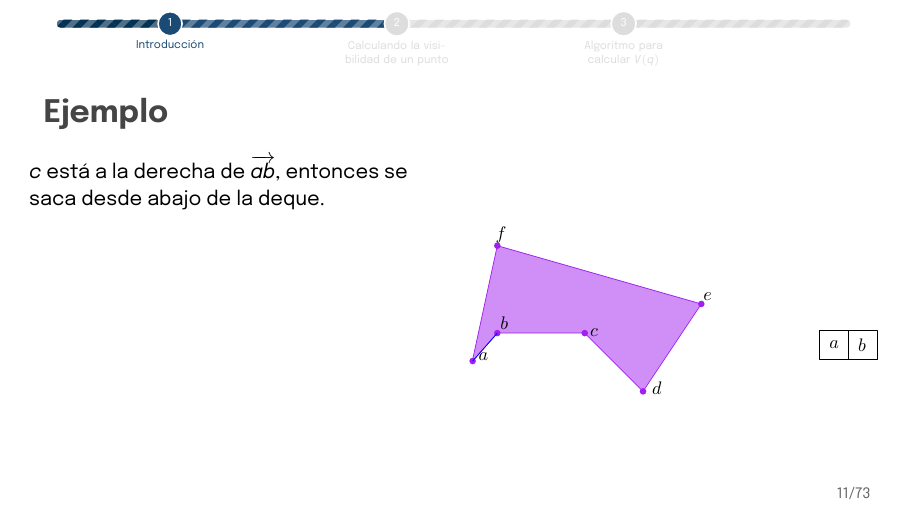
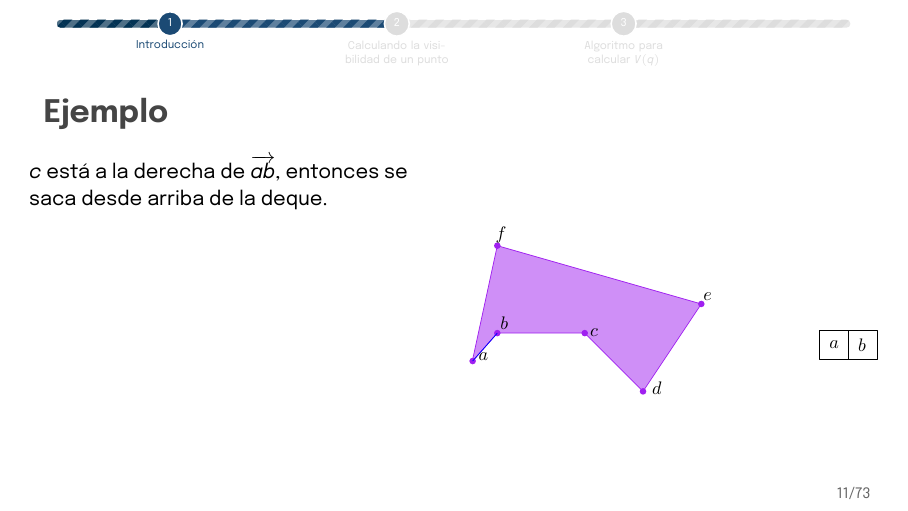
Before and after one commit to Artgnz/Point-Visibility, LaTeX slides (main.tex): page 12 of 76. The pictures show the PDF file main.pdf that the author committed with the source.

Commit message:
Corrige leve error

```diff
--- a/main.tex
+++ b/main.tex
@@ -334,7 +334,7 @@
 \begin{frame}{Ejemplo}
   \begin{columns}
     \begin{column}{0.5\textwidth}
-      $c$ está a la derecha de $\overrightarrow{ab}$, entonces se saca desde abajo de la deque.
+      $c$ está a la derecha de $\overrightarrow{ab}$, entonces se saca desde arriba de la deque.
     \end{column}
     \begin{column}{0.5\textwidth}
       \begin{figure}
```
Also changed, not shown: main.pdf, 3 other files.
